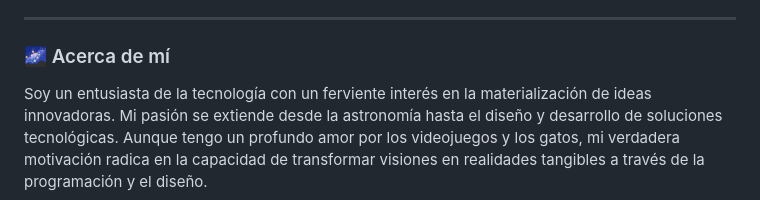
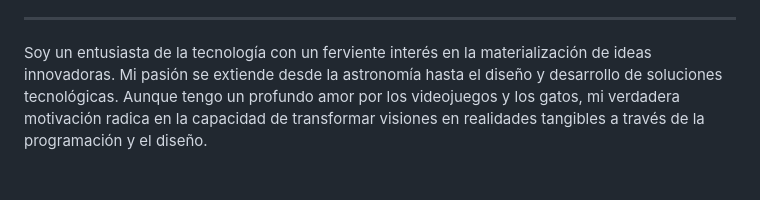
Before and after one commit to iAsure/iAsure, a Markdown page: README.md, the part around one of its changes. Rendered like a GitHub page; blank space fills up the shorter version.

```diff
--- a/README.md
+++ b/README.md
@@ -5,6 +7,5 @@
 ---
 
-### 🌌 Acerca de mí
 Soy un entusiasta de la tecnología con un ferviente interés en la materialización de ideas innovadoras. Mi pasión se extiende desde la astronomía hasta el diseño y desarrollo de soluciones tecnológicas. Aunque tengo un profundo amor por los videojuegos y los gatos, mi verdadera motivación radica en la capacidad de transformar visiones en realidades tangibles a través de la programación y el diseño.
 
 ---
```
Also changed, not shown: other parts of README.md (+4 -4 lines).
